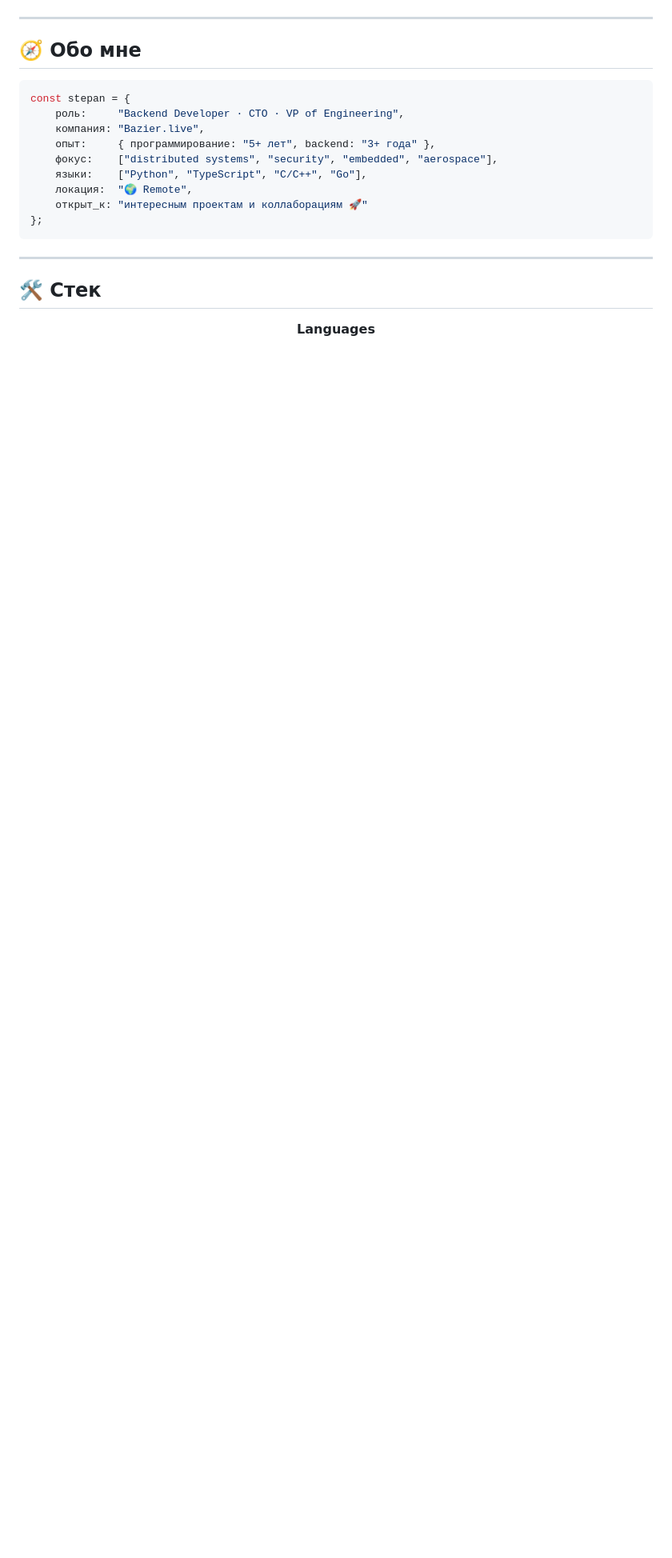
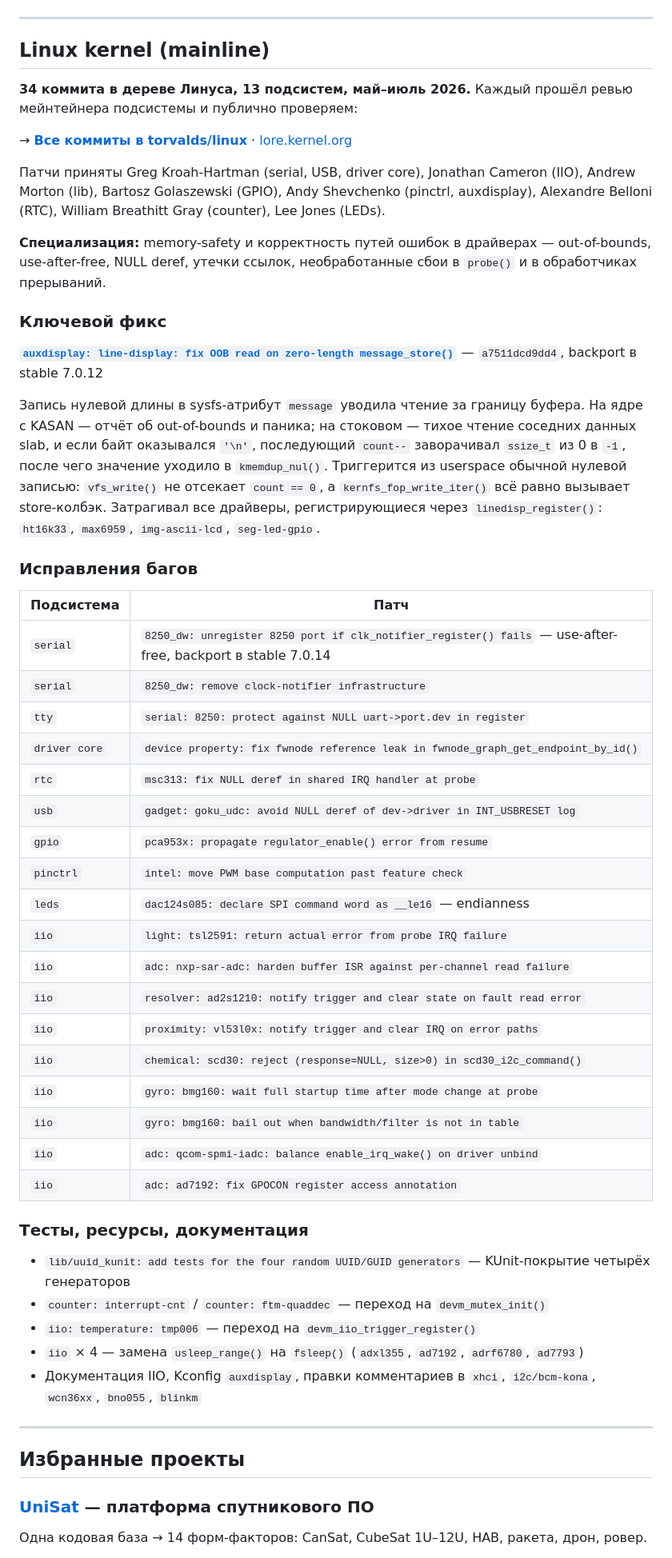
Before and after one commit to root3315/root3315, a Markdown page: README.md, the part around one of its changes. Shown at 80% size. Drawn GitHub-style; blank space fills up the shorter version.

````diff
--- a/README.md
+++ b/README.md
@@ -14,25 +9,70 @@
 
 ---
 
-## 🧭 Обо мне
+## Linux kernel (mainline)
 
-```typescript
-const stepan = {
-    роль:     "Backend Developer · CTO · VP of Engineering",
-    компания: "Bazier.live",
-    опыт:     { программирование: "5+ лет", backend: "3+ года" },
-    фокус:    ["distributed systems", "security", "embedded", "aerospace"],
-    языки:    ["Python", "TypeScript", "C/C++", "Go"],
-    локация:  "🌍 Remote",
-    открыт_к: "интересным проектам и коллаборациям 🚀"
-};
-```
+**34 коммита в дереве Линуса, 13 подсистем, май–июль 2026.**
+Каждый прошёл ревью мейнтейнера подсистемы и публично проверяем:
+
+→ [**Все коммиты в torvalds/linux**](https://github.com/torvalds/linux/commits?author=root3315) · [lore.kernel.org](https://lore.kernel.org/all/?q=f%3AIonichev)
+
+Патчи приняты Greg Kroah-Hartman (serial, USB, driver core), Jonathan Cameron (IIO),
+Andrew Morton (lib), Bartosz Golaszewski (GPIO), Andy Shevchenko (pinctrl, auxdisplay),
+Alexandre Belloni (RTC), William Breathitt Gray (counter), Lee Jones (LEDs).
+
+**Специализация:** memory-safety и корректность путей ошибок в драйверах —
+out-of-bounds, use-after-free, NULL deref, утечки ссылок, необработанные сбои в `probe()`
+и в обработчиках прерываний.
+
+### Ключевой фикс
+
+[**`auxdisplay: line-display: fix OOB read on zero-length message_store()`**](https://git.kernel.org/torvalds/c/a7511dcd9dd4) — `a7511dcd9dd4`, backport в stable 7.0.12
+
+Запись нулевой длины в sysfs-атрибут `message` уводила чтение за границу буфера.
+На ядре с KASAN — отчёт об out-of-bounds и паника; на стоковом — тихое чтение соседних
+данных slab, и если байт оказывался `'\n'`, последующий `count--` заворачивал `ssize_t`
+из 0 в `-1`, после чего значение уходило в `kmemdup_nul()`.
+Триггерится из userspace обычной нулевой записью: `vfs_write()` не отсекает `count == 0`,
+а `kernfs_fop_write_iter()` всё равно вызывает store-колбэк.
+Затрагивал все драйверы, регистрирующиеся через `linedisp_register()`:
+`ht16k33`, `max6959`, `img-ascii-lcd`, `seg-led-gpio`.
+
+### Исправления багов
+
+| Подсистема | Патч |
+|---|---|
+| `serial` | `8250_dw: unregister 8250 port if clk_notifier_register() fails` — use-after-free, backport в stable 7.0.14 |
+| `serial` | `8250_dw: remove clock-notifier infrastructure` |
+| `tty` | `serial: 8250: protect against NULL uart->port.dev in register` |
+| `driver core` | `device property: fix fwnode reference leak in fwnode_graph_get_endpoint_by_id()` |
+| `rtc` | `msc313: fix NULL deref in shared IRQ handler at probe` |
+| `usb` | `gadget: goku_udc: avoid NULL deref of dev->driver in INT_USBRESET log` |
+| `gpio` | `pca953x: propagate regulator_enable() error from resume` |
+| `pinctrl` | `intel: move PWM base computation past feature check` |
+| `leds` | `dac124s085: declare SPI command word as __le16` — endianness |
+| `iio` | `light: tsl2591: return actual error from probe IRQ failure` |
+| `iio` | `adc: nxp-sar-adc: harden buffer ISR against per-channel read failure` |
+| `iio` | `resolver: ad2s1210: notify trigger and clear state on fault read error` |
+| `iio` | `proximity: vl53l0x: notify trigger and clear IRQ on error paths` |
+| `iio` | `chemical: scd30: reject (response=NULL, size>0) in scd30_i2c_command()` |
+| `iio` | `gyro: bmg160: wait full startup time after mode change at probe` |
+| `iio` | `gyro: bmg160: bail out when bandwidth/filter is not in table` |
+| `iio` | `adc: qcom-spmi-iadc: balance enable_irq_wake() on driver unbind` |
+| `iio` | `adc: ad7192: fix GPOCON register access annotation` |
+
+### Тесты, ресурсы, документация
+
+- `lib/uuid_kunit: add tests for the four random UUID/GUID generators` — KUnit-покрытие четырёх генераторов
+- `counter: interrupt-cnt` / `counter: ftm-quaddec` — переход на `devm_mutex_init()`
+- `iio: temperature: tmp006` — переход на `devm_iio_trigger_register()`
+- `iio` × 4 — замена `usleep_range()` на `fsleep()` (`adxl355`, `ad7192`, `adrf6780`, `ad7793`)
+- Документация IIO, Kconfig `auxdisplay`, правки комментариев в `xhci`, `i2c/bcm-kona`, `wcn36xx`, `bno055`, `blinkm`
 
 ---
 
-## 🛠️ Стек
+## Избранные проекты
 
-<div align="center">
+### [UniSat](https://github.com/root3315/unisat) — платформа спутникового ПО
 
-**Languages**
+Одна кодовая база → 14 форм-факторов: CanSat, CubeSat 1U–12U, HAB, ракета, дрон, ровер.
 
````
Also changed, not shown: other parts of README.md (+47 -157 lines).
